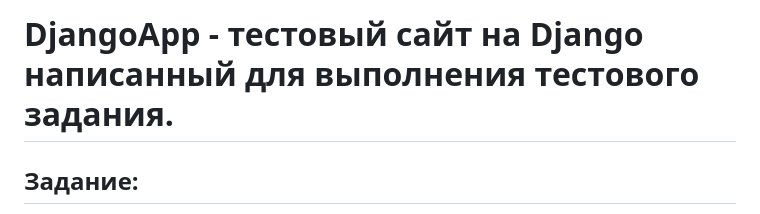
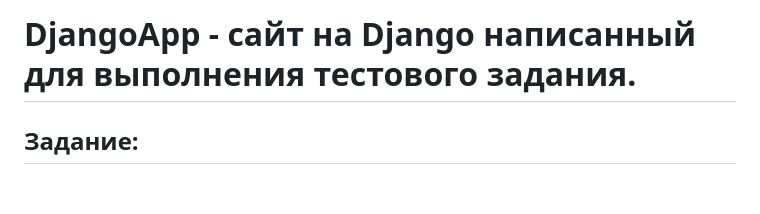
Before and after one commit to KIgorAle/DjangoApp, a Markdown page: README.md, the part around one of its changes. GitHub-like rendering; blank space fills up the shorter version.

```diff
--- a/README.md
+++ b/README.md
@@ -1,4 +1,4 @@
-# DjangoApp - тестовый сайт на Django написанный для выполнения тестового задания.
+# DjangoApp - сайт на Django написанный для выполнения тестового задания.
 
 ## Задание:
 Нужно сделать django app, который будет реализовывать древовидное меню, соблюдая следующие условия:
```
Also changed, not shown: other parts of README.md (+3 -3 lines).
